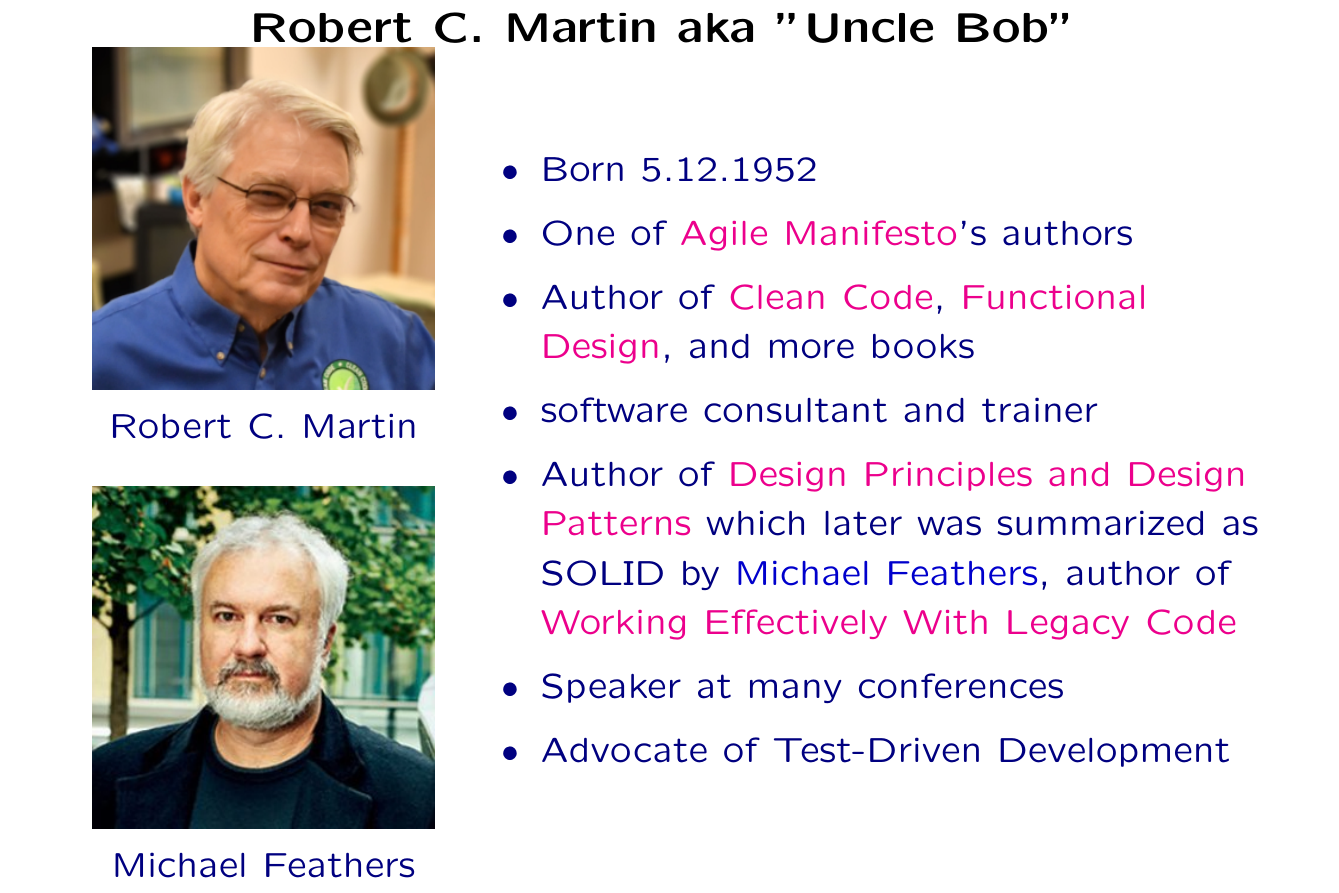
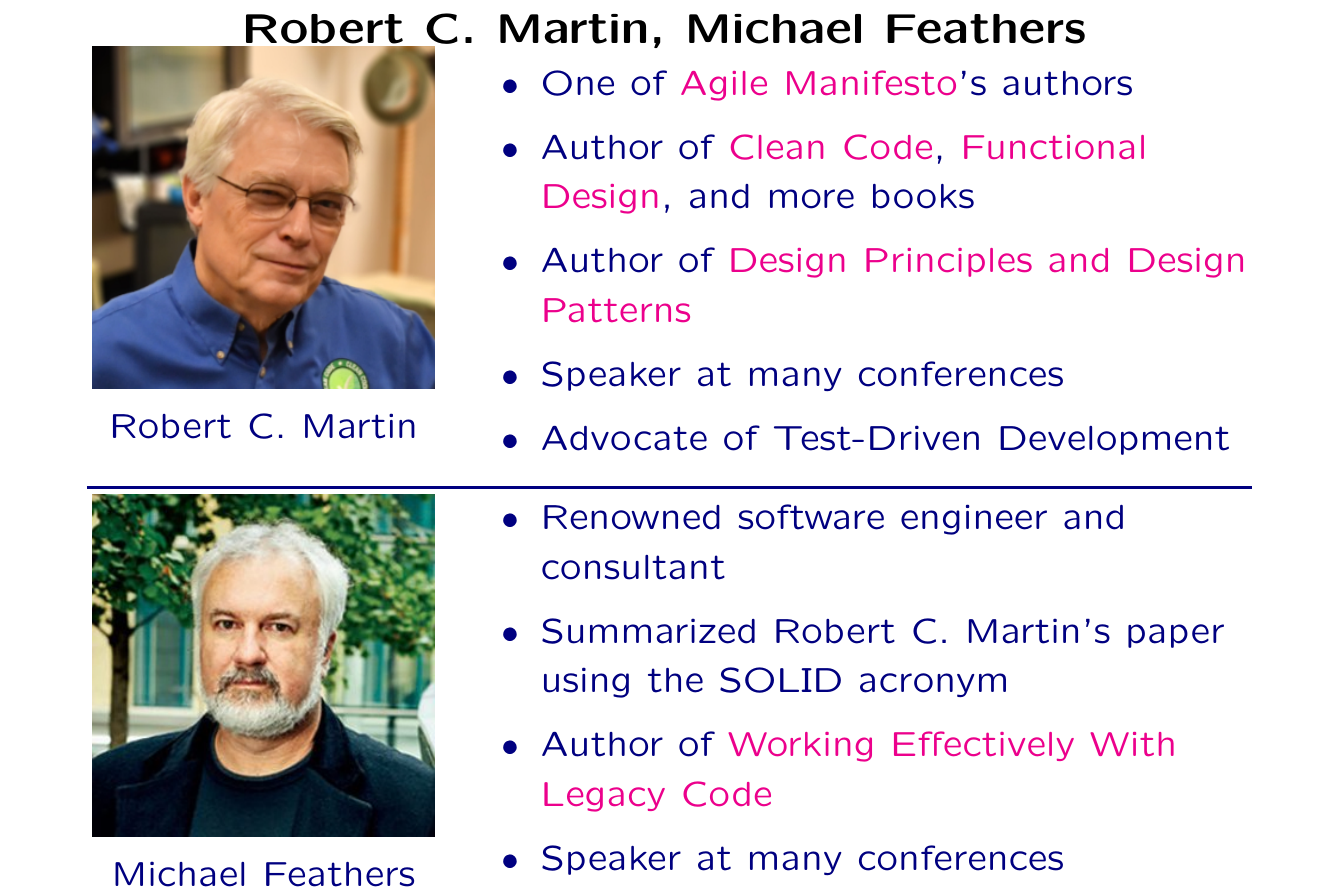
Before and after one commit to wedesoft/solid, a LaTeX document (solid.tex): part of page 5 of 22, cut at the place of the change. Compiled offline with pdfLaTeX.

Commit message:
Improve slide about Robert C. Martin and Michael Feathers

```diff
--- a/solid.tex
+++ b/solid.tex
@@ -117,26 +117,36 @@
 \end{slide}
 
 \begin{slide}
-  \pdfbookmark[1]{Robert C. Martin}{robertmartin}
-  \heading{Robert C. Martin aka "Uncle Bob"}
+  \pdfbookmark[1]{Robert C. Martin, Michael Feathers}{martin-feathers}
+  \heading{Robert C. Martin, Michael Feathers}
   \begin{center}
     \begin{minipage}[c]{.3\textwidth}
       \begin{center}
         \resizebox*{.93\textwidth}{!}{\includegraphics{robert-martin}}\\
         Robert C. Martin\bigskip\\
+      \end{center}
+    \end{minipage}
+    \begin{minipage}[c]{.65\textwidth}
+      \begin{itemize}
+        \item One of \href{https://agilemanifesto.org/}{Agile Manifesto}'s authors
+        \item Author of \href{https://www.informit.com/store/clean-code-a-handbook-of-agile-software-craftsmanship-9780132350884}{Clean Code}, \href{https://www.informit.com/store/functional-design-principles-patterns-and-practices-9780138176396}{Functional Design}, and more books
+        \item Author of \href{https://web.archive.org/web/20150906155800/http://www.objectmentor.com/resources/articles/Principles_and_Patterns.pdf}{Design Principles and Design Patterns}
+        \item Speaker at many conferences
+        \item Advocate of Test-Driven Development
+      \end{itemize}
+    \end{minipage}\\\rule{.95\textwidth}{1pt}
+    \begin{minipage}[c]{.3\textwidth}
+      \begin{center}
         \resizebox*{.93\textwidth}{!}{\includegraphics{michael-feathers}}\\
         Michael Feathers
       \end{center}
     \end{minipage}
     \begin{minipage}[c]{.65\textwidth}
       \begin{itemize}
-        \item Born 5.12.1952
-        \item One of \href{https://agilemanifesto.org/}{Agile Manifesto}'s authors
-        \item Author of \href{https://www.informit.com/store/clean-code-a-handbook-of-agile-software-craftsmanship-9780132350884}{Clean Code}, \href{https://www.informit.com/store/functional-design-principles-patterns-and-practices-9780138176396}{Functional Design}, and more books
-        \item software consultant and trainer
-        \item Author of \href{https://web.archive.org/web/20150906155800/http://www.objectmentor.com/resources/articles/Principles_and_Patterns.pdf}{Design Principles and Design Patterns} which later was summarized as SOLID by \emph{Michael Feathers}, author of \href{https://www.informit.com/store/working-effectively-with-legacy-code-9780131177055}{Working Effectively With Legacy Code}
+        \item Renowned software engineer and consultant
+        \item Summarized Robert C. Martin's paper using the SOLID acronym
+        \item Author of \href{https://www.informit.com/store/working-effectively-with-legacy-code-9780131177055}{Working Effectively With Legacy Code}
         \item Speaker at many conferences
-        \item Advocate of Test-Driven Development
       \end{itemize}
     \end{minipage}
   \end{center}
```
